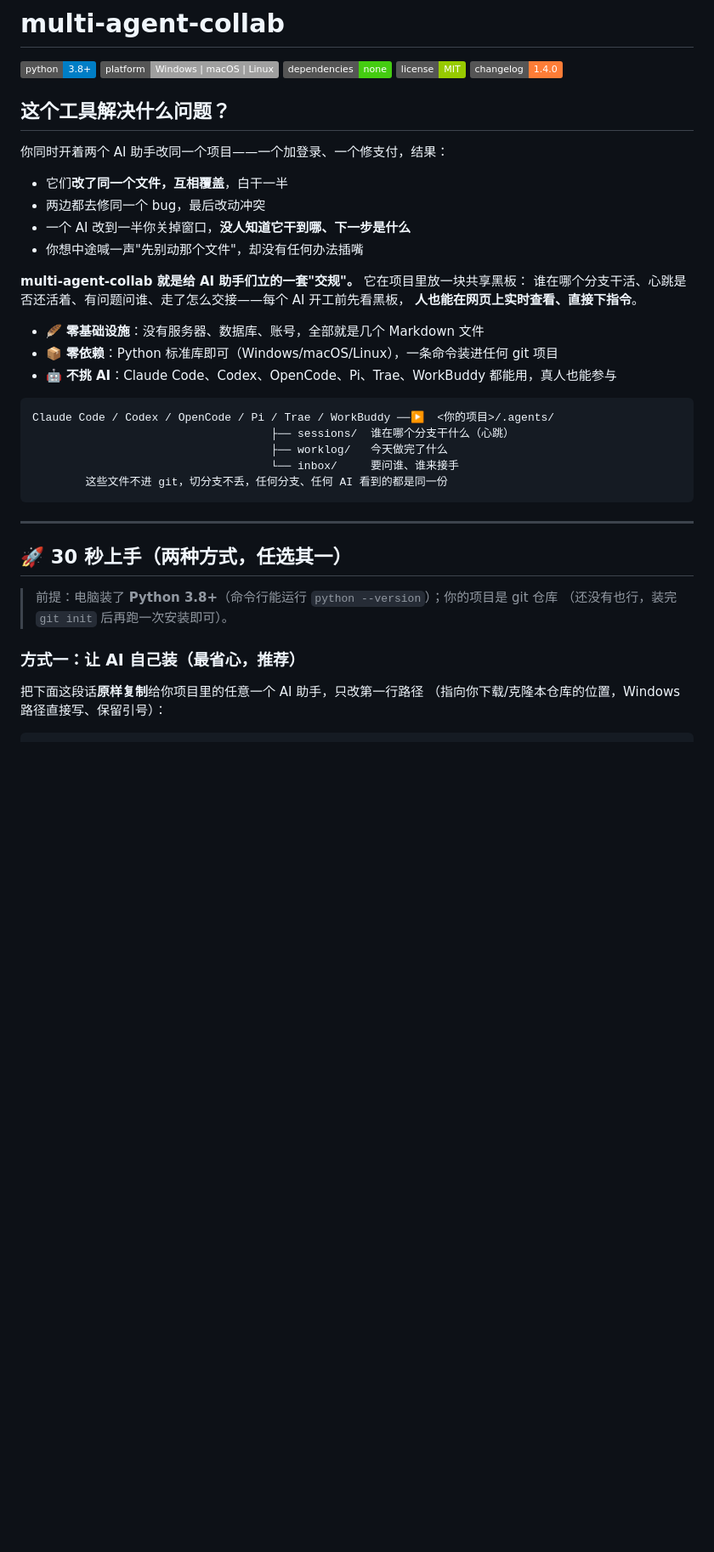
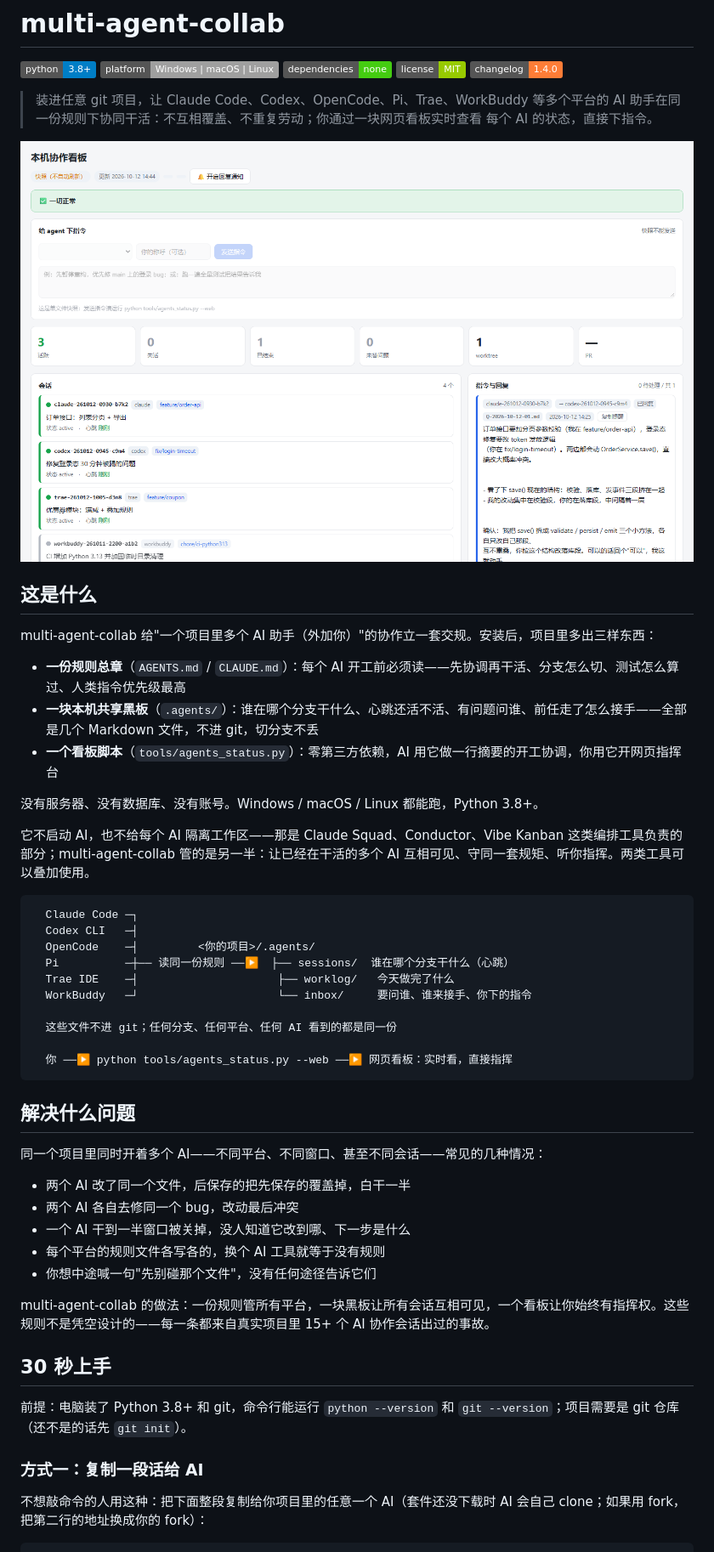
Before and after one commit to AiFLYF/multi-agent-collab, a Markdown page: README.md, the part around the change printed below. Shown: that part at 85% size. GitHub-like rendering; pictures changed too: docs/assets/board-screenshot.png (added); badges without logos; blank space fills up the shorter version.

````diff
--- a/README.md
+++ b/README.md
@@ -6,41 +6,57 @@
 [![license](https://img.shields.io/badge/license-MIT-green)](LICENSE)
 [![changelog](https://img.shields.io/badge/changelog-1.4.0-orange)](CHANGELOG.md)
 
-## 这个工具解决什么问题？
+> 装进任意 git 项目，让 Claude Code、Codex、OpenCode、Pi、Trae、WorkBuddy 等多个平台的
+> AI 助手在同一份规则下协同干活：不互相覆盖、不重复劳动；你通过一块网页看板实时查看
+> 每个 AI 的状态，直接下指令。
 
-你同时开着两个 AI 助手改同一个项目——一个加登录、一个修支付，结果：
+![网页看板：实时看到每个 AI 的状态，直接给 AI 下指令](docs/assets/board-screenshot.png)
 
-- 它们**改了同一个文件，互相覆盖**，白干一半
-- 两边都去修同一个 bug，最后改动冲突
-- 一个 AI 改到一半你关掉窗口，**没人知道它干到哪、下一步是什么**
-- 你想中途喊一声"先别动那个文件"，却没有任何办法插嘴
+## 这是什么
 
-**multi-agent-collab 就是给 AI 助手们立的一套"交规"。** 它在项目里放一块共享黑板：
-谁在哪个分支干活、心跳是否还活着、有问题问谁、走了怎么交接——每个 AI 开工前先看黑板，
-**人也能在网页上实时查看、直接下指令**。
+multi-agent-collab 给"一个项目里多个 AI 助手（外加你）"的协作立一套交规。安装后，项目里多出三样东西：
 
-- 🪶 **零基础设施**：没有服务器、数据库、账号，全部就是几个 Markdown 文件
-- 📦 **零依赖**：Python 标准库即可（Windows/macOS/Linux），一条命令装进任何 git 项目
-- 🤖 **不挑 AI**：Claude Code、Codex、OpenCode、Pi、Trae、WorkBuddy 都能用，真人也能参与
+- **一份规则总章**（`AGENTS.md` / `CLAUDE.md`）：每个 AI 开工前必须读——先协调再干活、分支怎么切、测试怎么算过、人类指令优先级最高
+- **一块本机共享黑板**（`.agents/`）：谁在哪个分支干什么、心跳还活不活、有问题问谁、前任走了怎么接手——全部是几个 Markdown 文件，不进 git，切分支不丢
+- **一个看板脚本**（`tools/agents_status.py`）：零第三方依赖，AI 用它做一行摘要的开工协调，你用它开网页指挥台
+
+没有服务器、没有数据库、没有账号。Windows / macOS / Linux 都能跑，Python 3.8+。
+
+它不启动 AI，也不给每个 AI 隔离工作区——那是 Claude Squad、Conductor、Vibe Kanban
+这类编排工具负责的部分；multi-agent-collab 管的是另一半：让已经在干活的多个 AI
+互相可见、守同一套规矩、听你指挥。两类工具可以叠加使用。
 
 ```
-Claude Code / Codex / OpenCode / Pi / Trae / WorkBuddy ──▶  <你的项目>/.agents/
-                                    ├── sessions/  谁在哪个分支干什么（心跳）
-                                    ├── worklog/   今天做完了什么
-                                    └── inbox/     要问谁、谁来接手
-        这些文件不进 git，切分支不丢，任何分支、任何 AI 看到的都是同一份
+  Claude Code ─┐
+  Codex CLI   ─┤
+  OpenCode    ─┤         <你的项目>/.agents/
+  Pi          ─┼── 读同一份规则 ──▶  ├── sessions/  谁在哪个分支干什么（心跳）
+  Trae IDE    ─┤                     ├── worklog/   今天做完了什么
+  WorkBuddy   ─┘                     └── inbox/     要问谁、谁来接手、你下的指令
+
+  这些文件不进 git；任何分支、任何平台、任何 AI 看到的都是同一份
+
+  你 ──▶ python tools/agents_status.py --web ──▶ 网页看板：实时看，直接指挥
 ```
 
----
+## 解决什么问题
 
-## 🚀 30 秒上手（两种方式，任选其一）
+同一个项目里同时开着多个 AI——不同平台、不同窗口、甚至不同会话——常见的几种情况：
 
-> 前提：电脑装了 **Python 3.8+**（命令行能运行 `python --version`）；你的项目是 git 仓库
-> （还没有也行，装完 `git init` 后再跑一次安装即可）。
+- 两个 AI 改了同一个文件，后保存的把先保存的覆盖掉，白干一半
+- 两个 AI 各自去修同一个 bug，改动最后冲突
+- 一个 AI 干到一半窗口被关掉，没人知道它改到哪、下一步是什么
+- 每个平台的规则文件各写各的，换个 AI 工具就等于没有规则
+- 你想中途喊一句"先别碰那个文件"，没有任何途径告诉它们
 
-### 方式一：让 AI 自己装（最省心，推荐）
+multi-agent-collab 的做法：一份规则管所有平台，一块黑板让所有会话互相可见，一个看板让你始终有指挥权。这些规则不是凭空设计的——每一条都来自真实项目里 15+ 个 AI 协作会话出过的事故。
 
-把下面这段话**原样复制**给你项目里的任意一个 AI 助手，只改第一行路径
-（指向你下载/克隆本仓库的位置，Windows 路径直接写、保留引号）：
+## 30 秒上手
+
+前提：电脑装了 Python 3.8+ 和 git，命令行能运行 `python --version` 和 `git --version`；项目需要是 git 仓库（还不是的话先 `git init`）。
+
+### 方式一：复制一段话给 AI
+
+不想敲命令的人用这种：把下面整段复制给你项目里的任意一个 AI（套件还没下载时 AI 会自己 clone；如果用 fork，把第二行的地址换成你的 fork）：
 
 ```text
````
Also changed, not shown: other parts of README.md (+74 -80 lines), CHANGELOG.md (+6 -0 lines).
